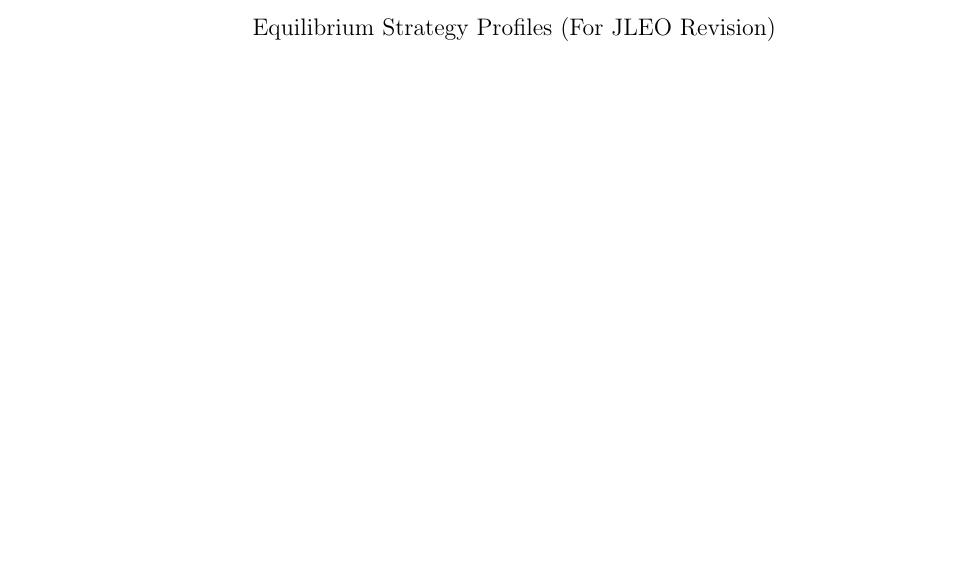
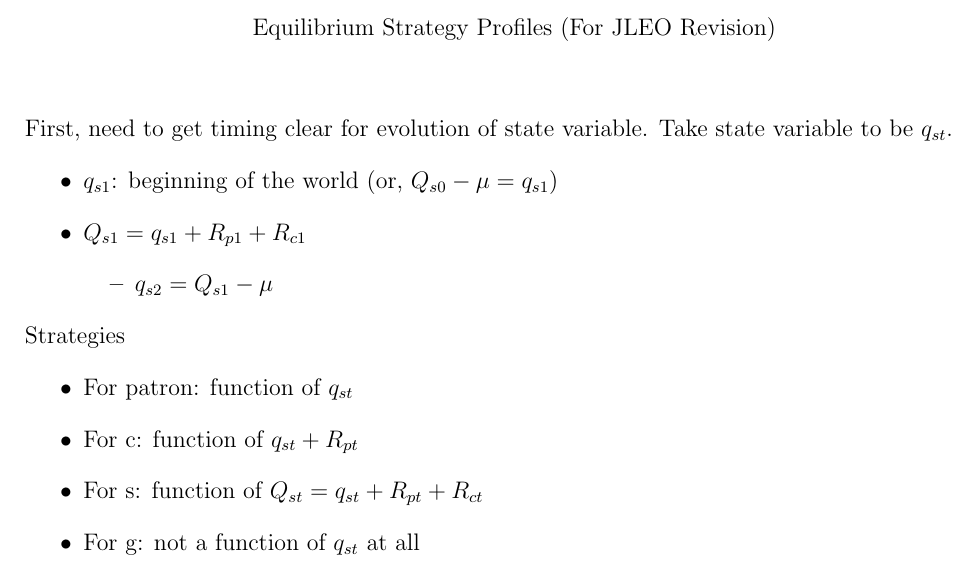
Before and after one commit to kbuzard/UnrecognizedStates, a LaTeX document (eqm_profiles.tex): part of the page, cut so that both start at the same text, the shorter picture padded with empty space. Compiled offline with pdfLaTeX.

Commit message:
add state variable details and dependence of each players' strategies on it

```diff
--- a/eqm_profiles.tex
+++ b/eqm_profiles.tex
@@ -44,6 +44,24 @@
 
 
 \vskip.3in
+First, need to get timing clear for evolution of state variable. Take state variable to be $q_{st}$.
+\begin{itemize}
+	\item $q_{s1}$: beginning of the world (or, $Q_{s0} - \mu = q_{s1}$)
+	\item $Q_{s1} = q_{s1} + R_{p1} + R_{c1}$
+		\begin{itemize}
+			\item $q_{s2} = Q_{s1} - \mu$
+		\end{itemize}
+\end{itemize}
+
+Strategies
+\begin{itemize}
+	\item For patron: function of $q_{st}$
+	\item For c: function of $q_{st} + R_{pt}$
+	\item For s: function of $Q_{st}=q_{st} + R_{pt} + R_{ct}$
+	\item For g: not a function of $q_{st}$ at all
+\end{itemize}
+
+
 
 
 
```
Also changed, not shown: eqm_profiles.pdf.
